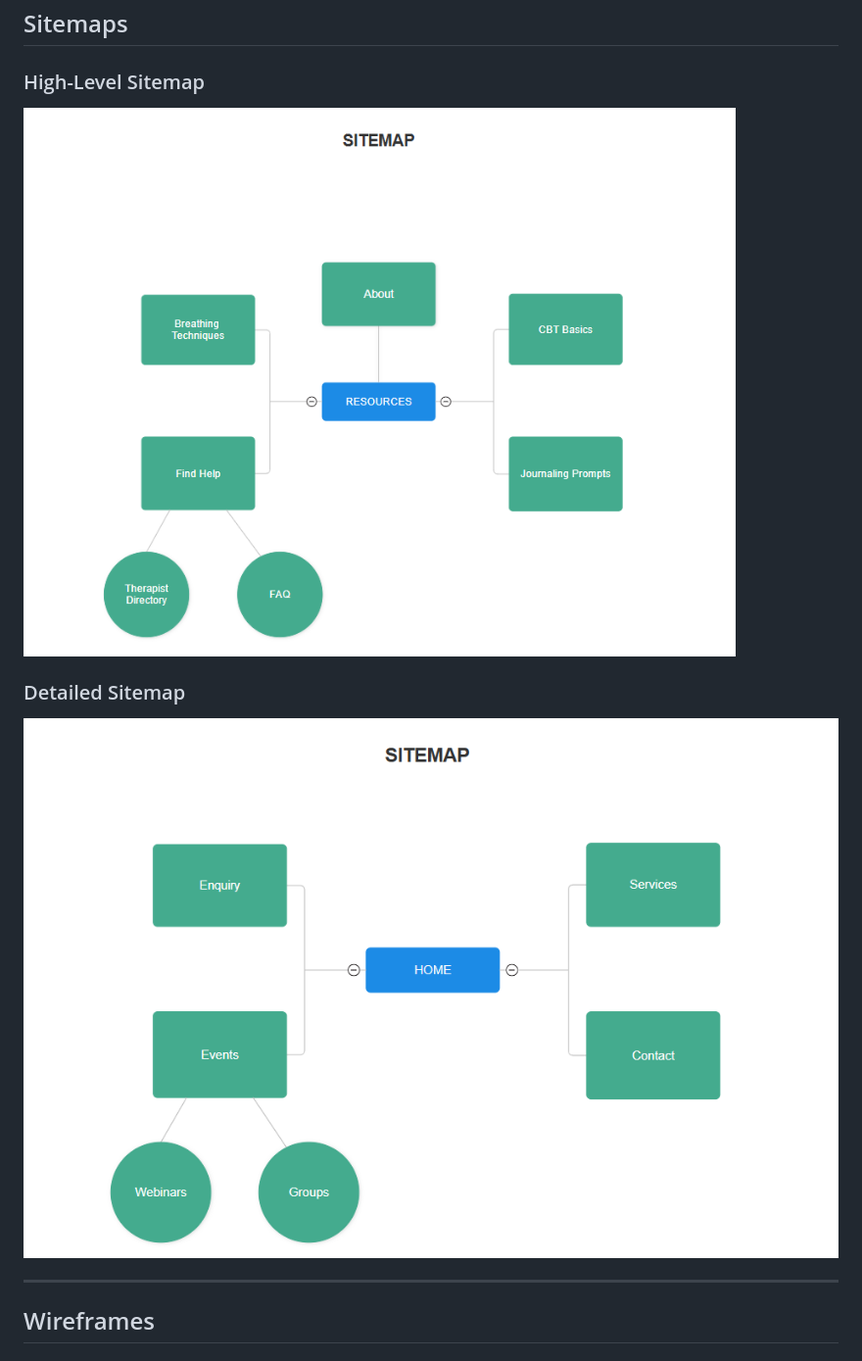
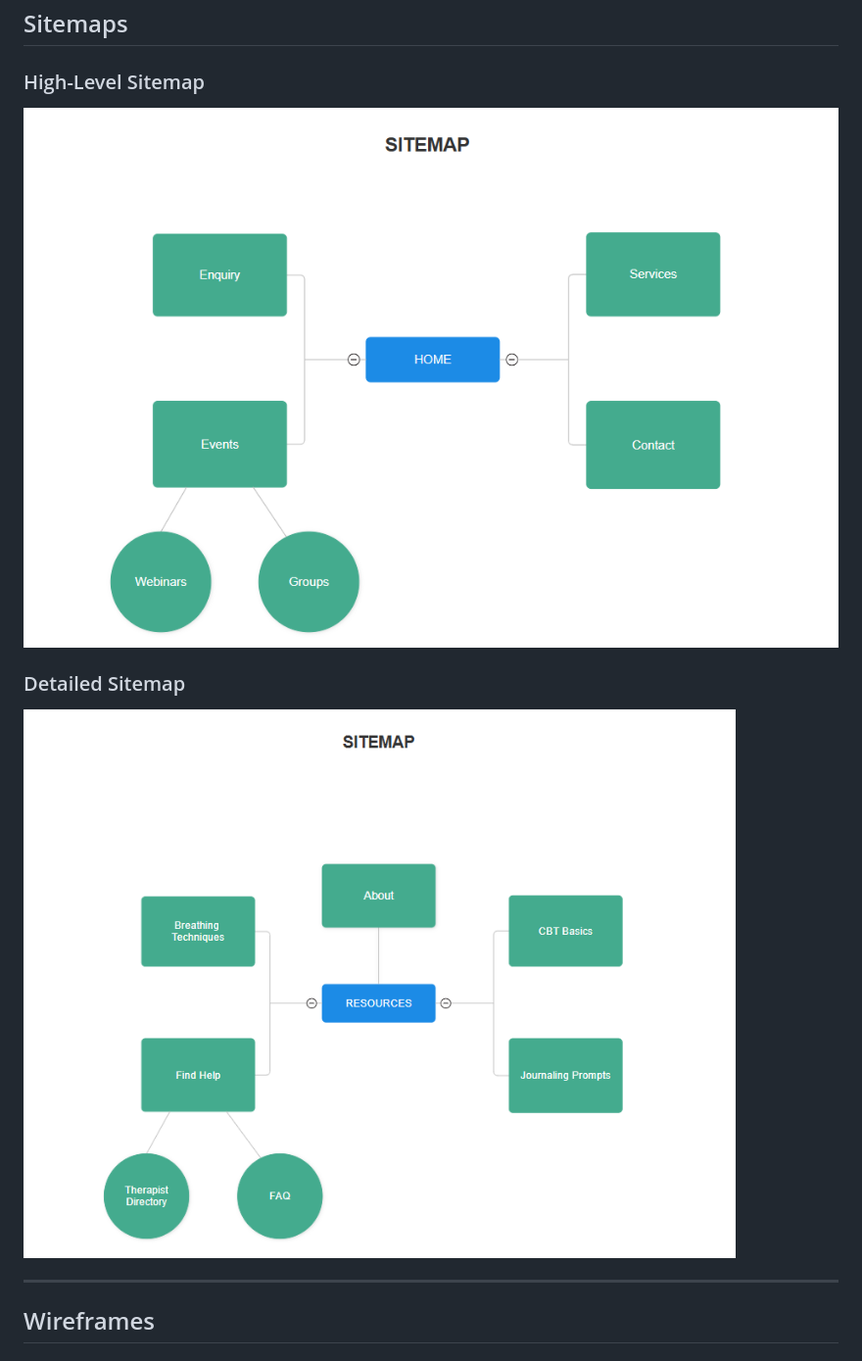
Before and after one commit to nkBot111/ST10490502_WEDE5020, a Markdown page: README.md, the part around the change. Shown at 98% size. Drawn GitHub-style.

```diff
--- a/README.md
+++ b/README.md
@@ -37,10 +37,10 @@ The website promotes mental health awareness and access to help in a stigma-free
 ## Sitemaps
 
 ### High-Level Sitemap
-![Sitemap Overview](/images/sitemap1.png)
+![Sitemap Overview](/images/sitemap2.png)
 
 ### Detailed Sitemap
-![Sitemap Detailed](/images/sitemap2.png)
+![Sitemap Detailed](/images/sitemap1.png)
 
 ---
 
```
